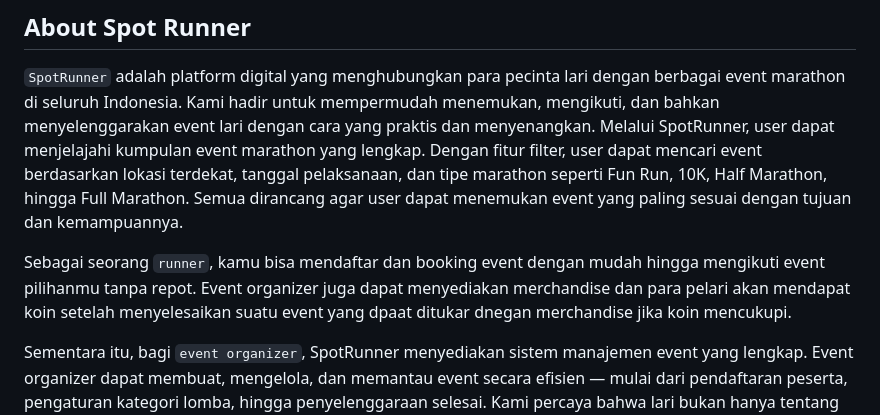
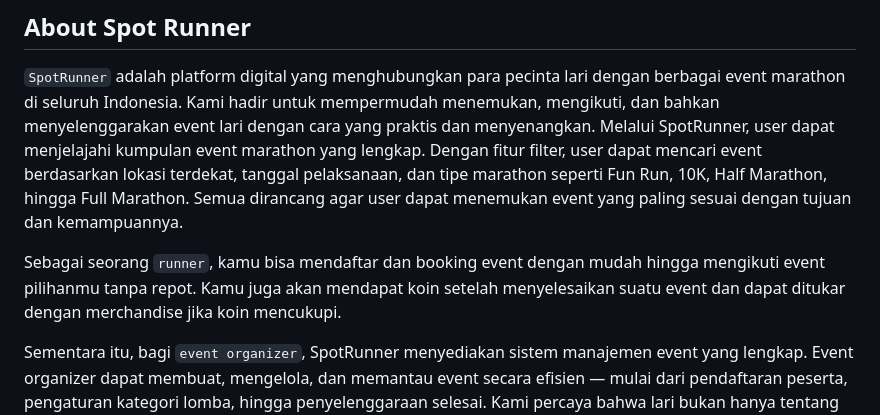
Before and after one commit to pbp-kelompok-e8/spot-runner, a Markdown page: README.md, the part around the change. Drawn GitHub-style.

```diff
--- a/README.md
+++ b/README.md
@@ -4,7 +4,7 @@
 ## About Spot Runner
 `SpotRunner` adalah platform digital yang menghubungkan para pecinta lari dengan berbagai event marathon di seluruh Indonesia. Kami hadir untuk mempermudah menemukan, mengikuti, dan bahkan menyelenggarakan event lari dengan cara yang praktis dan menyenangkan. Melalui SpotRunner, user dapat menjelajahi kumpulan event marathon yang lengkap. Dengan fitur filter, user dapat mencari event berdasarkan lokasi terdekat, tanggal pelaksanaan, dan tipe marathon seperti Fun Run, 10K, Half Marathon, hingga Full Marathon. Semua dirancang agar user dapat menemukan event yang paling sesuai dengan tujuan dan kemampuannya.
 
-Sebagai seorang `runner`, kamu bisa mendaftar dan booking event dengan mudah hingga mengikuti event pilihanmu tanpa repot. Event organizer juga dapat menyediakan merchandise dan para pelari akan mendapat koin setelah menyelesaikan suatu event yang dpaat ditukar dnegan merchandise jika koin mencukupi.
+Sebagai seorang `runner`, kamu bisa mendaftar dan booking event dengan mudah hingga mengikuti event pilihanmu tanpa repot. Kamu juga akan mendapat koin setelah menyelesaikan suatu event dan dapat ditukar dengan merchandise jika koin mencukupi.
 
 Sementara itu, bagi `event organizer`, SpotRunner menyediakan sistem manajemen event yang lengkap. Event organizer dapat membuat, mengelola, dan memantau event secara efisien — mulai dari pendaftaran peserta, pengaturan kategori lomba, hingga penyelenggaraan selesai.
 Kami percaya bahwa lari bukan hanya tentang kecepatan, tapi juga tentang perjalanan dan kenyamanan. Dengan SpotRunner, kami ingin membangun ekosistem yang menyatukan pelari dan penyelenggara event dalam satu wadah yang profesional, transparan, dan mudah diakses.
```
